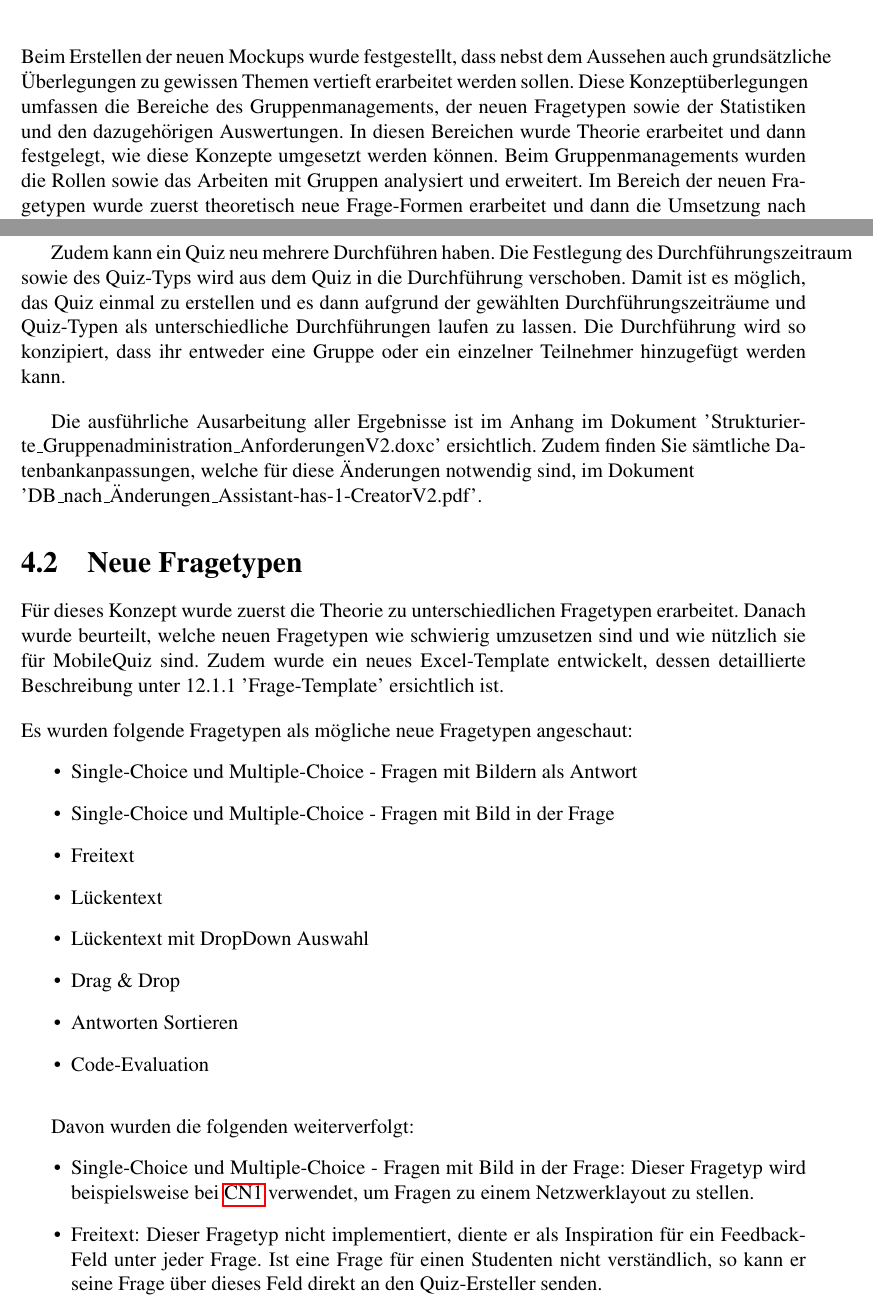
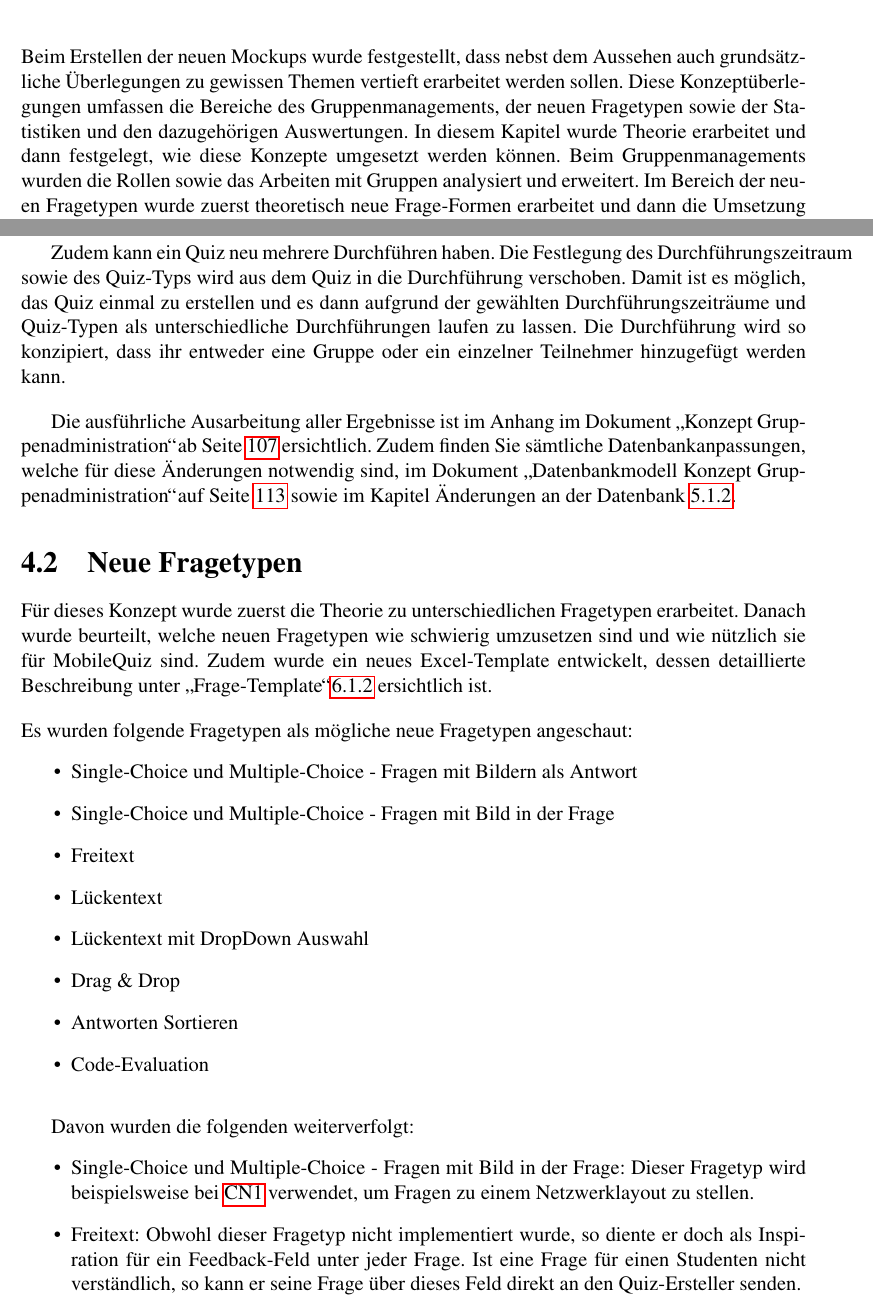
Before and after one commit to dwin0/mobilequiz_v3-Projektdokumentation, a LaTeX document (Projektdokumentation.tex, which reads Konzepte.tex): two parts of pages 30 and 31 of 211, joined at a grey line, cut so that both start at the same text. Compiled offline with pdfLaTeX.

Commit message:
Anpassungen Konzepte erster Teil

```diff
--- a/Konzepte.tex
+++ b/Konzepte.tex
@@ -4,8 +4,8 @@
 
 
 %Einleitung mit Erkenntniss / Zusammenfassung aus allen Unterkapiteln
-Beim Erstellen der neuen Mockups wurde festgestellt, dass nebst dem Aussehen auch grundsätzliche Überlegungen zu gewissen Themen vertieft erarbeitet werden sollen. Diese Konzeptüberlegungen umfassen die Bereiche des Gruppenmanagements, der neuen Fragetypen sowie der Statistiken und den dazugehörigen Auswertungen.
-In diesen Bereichen wurde Theorie erarbeitet und dann festgelegt, wie diese Konzepte umgesetzt werden können. Beim Gruppenmanagements wurden die Rollen sowie das Arbeiten mit Gruppen analysiert und erweitert. Im Bereich der neuen Fragetypen wurde zuerst theoretisch neue Frage-Formen erarbeitet und dann die Umsetzung nach Schwierigkeit und Nützlichkeit beurteilt. Schliesslich wurde bei den Statistiken mögliche neue Auswertungsformen untersucht und aufgezeigt, welche neuen Berechnungen dazu vorgenommen werden sollen.
+Beim Erstellen der neuen Mockups wurde festgestellt, dass nebst dem Aussehen auch grundsätz-liche Überlegungen zu gewissen Themen vertieft erarbeitet werden sollen. Diese Konzeptüberle-gungen umfassen die Bereiche des Gruppenmanagements, der neuen Fragetypen sowie der Statistiken und den dazugehörigen Auswertungen.
+In diesem Kapitel wurde Theorie erarbeitet und dann festgelegt, wie diese Konzepte umgesetzt werden können. Beim Gruppenmanagements wurden die Rollen sowie das Arbeiten mit Gruppen analysiert und erweitert. Im Bereich der neuen Fragetypen wurde zuerst theoretisch neue Frage-Formen erarbeitet und dann die Umsetzung nach Schwierigkeit und Nützlichkeit beurteilt. Schliesslich wurde bei den Statistiken mögliche neue Auswertungsformen untersucht und aufgezeigt, welche neuen Berechnungen dazu vorgenommen werden sollen.
 
 \section{Gruppenmanagement}
 In diesem Teil wurden die Rollen sowie das bestehende Gruppenmanagement angeschaut. Zu beiden Themen wurde eine Bestandsaufnahme gemacht, welche dann um sinnvolle Konzepte und Anforderungen erweitert wurde.
@@ -26,11 +26,11 @@ Zudem kann ein Quiz neu mehrere Durchführen haben. Die Festlegung des Durchfüh
 
 \bigskip
 
-Die ausführliche Ausarbeitung aller Ergebnisse ist im Anhang im Dokument 'Strukturierte\_Gruppenadministration\_AnforderungenV2.doxc' ersichtlich. Zudem finden Sie sämtliche Datenbankanpassungen, welche für diese Änderungen notwendig sind, im Dokument \\'DB\_nach\_Änderungen\_Assistant-has-1-CreatorV2.pdf'.
+Die ausführliche Ausarbeitung aller Ergebnisse ist im Anhang im Dokument \glqq Konzept Gruppenadministration\grqq ab Seite \hyperlink{page.\getpagerefnumber{pdf:gruppenadmin}}{\getpagerefnumber{pdf:gruppenadmin}} ersichtlich. Zudem finden Sie sämtliche Datenbankanpassungen, welche für diese Änderungen notwendig sind, im Dokument \glqq Datenbankmodell Konzept Gruppenadministration\grqq auf Seite \hyperlink{page.\getpagerefnumber{pdf:dbgruppenadmin}}{\getpagerefnumber{pdf:dbgruppenadmin}} sowie im Kapitel Änderungen an der Datenbank \ref{subsec:DBAenderungen}.
 
 
 \section{Neue Fragetypen}
-Für dieses Konzept wurde zuerst die Theorie zu unterschiedlichen Fragetypen erarbeitet. Danach wurde beurteilt, welche neuen Fragetypen wie schwierig umzusetzen sind und wie nützlich sie für MobileQuiz sind. Zudem wurde ein neues Excel-Template entwickelt, dessen detaillierte Beschreibung unter 12.1.1 'Frage-Template' ersichtlich ist.
+Für dieses Konzept wurde zuerst die Theorie zu unterschiedlichen Fragetypen erarbeitet. Danach wurde beurteilt, welche neuen Fragetypen wie schwierig umzusetzen sind und wie nützlich sie für MobileQuiz sind. Zudem wurde ein neues Excel-Template entwickelt, dessen detaillierte Beschreibung unter \glqq Frage-Template\grqq  \ref{subsec:FrageTemplate} ersichtlich ist.
 
 \bigskip
 
@@ -53,7 +53,7 @@ Davon wurden die folgenden weiterverfolgt:
 	\item Single-Choice und Multiple-Choice - Fragen mit Bild in der Frage:
 	Dieser Fragetyp wird beispielsweise bei \acrshort{CN1} verwendet, um Fragen zu einem Netzwerklayout zu stellen.
 	\item Freitext:
-	Dieser Fragetyp nicht implementiert, diente er als Inspiration für ein Feedback-Feld unter jeder Frage. Ist eine Frage für einen Studenten nicht verständlich, so kann er seine Frage über dieses Feld direkt an den Quiz-Ersteller senden.
+	Obwohl dieser Fragetyp nicht implementiert wurde, so diente er doch als Inspiration für ein Feedback-Feld unter jeder Frage. Ist eine Frage für einen Studenten nicht verständlich, so kann er seine Frage über dieses Feld direkt an den Quiz-Ersteller senden.
 	\item Antworten Sortieren:
 	Dieser Fragetyp wäre beispielsweise bei \acrshort{CN1} nützlich, um Netzwerktechnologien nach Geschwindigkeit zu ordnen.
 	\item Drag \& Drop:
```
Also changed, not shown: Projektdokumentation.tex (+4 -3 lines), Software_Engineering.tex (+1 -0 lines), PDFs/Gruppenadministration.pdf, Konzepte.tex (2 more changed lines).
